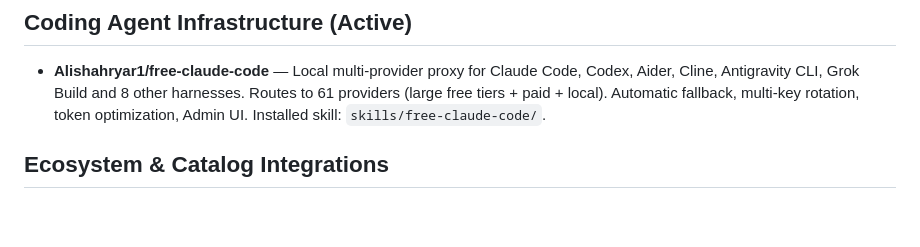
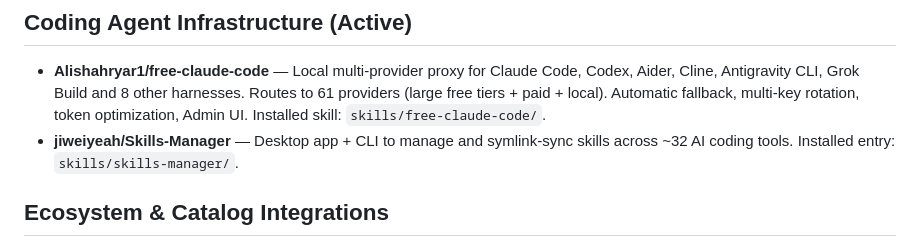
Before and after one commit to josephithomas/jit, a Markdown page: skills/ACTIVATED_POWERS.md, the part around the change. Drawn GitHub-style; blank space fills up the shorter version.

Commit message:
docs: activate jiweiyeah/Skills-Manager

```diff
--- a/skills/ACTIVATED_POWERS.md
+++ b/skills/ACTIVATED_POWERS.md
@@ -37,6 +37,7 @@ All resources below are treated as active standing capabilities for this workspa
 
 ## Coding Agent Infrastructure (Active)
 - **Alishahryar1/free-claude-code** — Local multi-provider proxy for Claude Code, Codex, Aider, Cline, Antigravity CLI, Grok Build and 8 other harnesses. Routes to 61 providers (large free tiers + paid + local). Automatic fallback, multi-key rotation, token optimization, Admin UI. Installed skill: `skills/free-claude-code/`.
+- **jiweiyeah/Skills-Manager** — Desktop app + CLI to manage and symlink-sync skills across ~32 AI coding tools. Installed entry: `skills/skills-manager/`.
 
 ## Ecosystem & Catalog Integrations
 - **ComposioHQ/awesome-claude-skills** & **hesreallyhim/awesome-claude-code**
```
